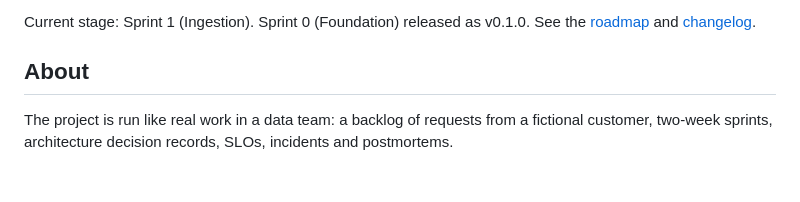
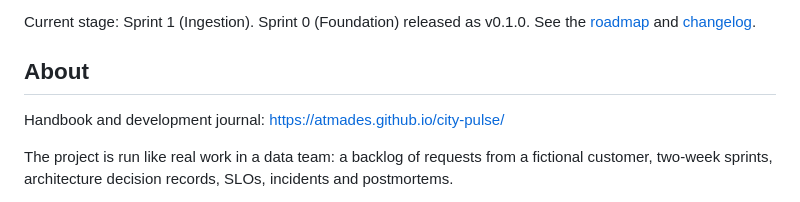
Before and after one commit to atmades/city-pulse, a Markdown page: README.md, the part around the change. GitHub-like rendering; blank space fills up the shorter version.

Commit message:
docs: link the handbook from the readme (#9)

```diff
--- a/README.md
+++ b/README.md
@@ -7,6 +7,8 @@ An educational data platform for New York City urban mobility: subway, bike shar
 Current stage: Sprint 1 (Ingestion). Sprint 0 (Foundation) released as v0.1.0. See the [roadmap](docs/ROADMAP.md) and [changelog](CHANGELOG.md).
 
 ## About
+
+Handbook and development journal: https://atmades.github.io/city-pulse/
 
 The project is run like real work in a data team: a backlog of requests from a fictional customer, two-week sprints, architecture decision records, SLOs, incidents and postmortems.
 
```
